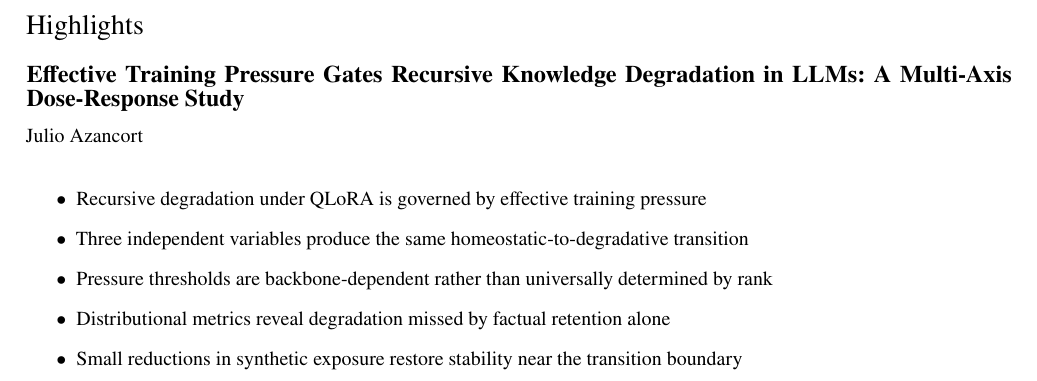
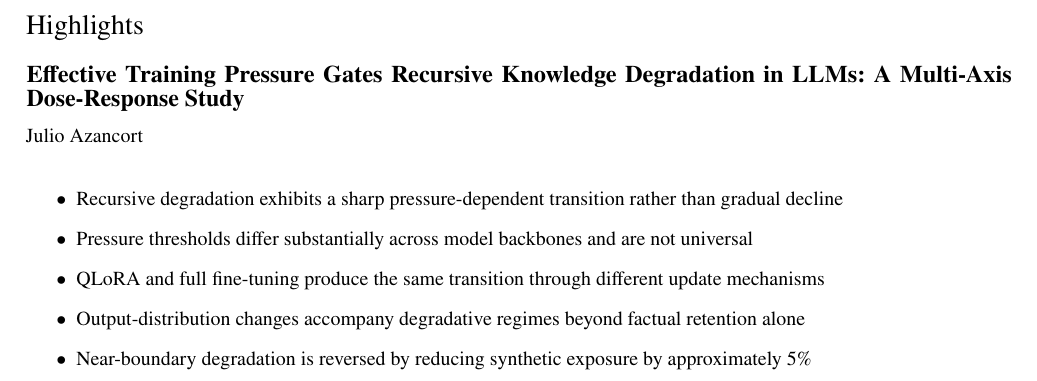
Before and after one commit to Jazancort/llm-knowledge-collapse-experiments, a LaTeX paper (paper/cas-dc-template.tex): part of page 1 of 19, cut so that both start at the same text. Compiled offline with pdfLaTeX.

Commit message:
paper: rewrite Highlights (narrative arc, includes FFT, 5% number, no overclaims)

```diff
--- a/paper/cas-dc-template.tex
+++ b/paper/cas-dc-template.tex
@@ -82,11 +82,11 @@ for monitoring and governing recursive training pipelines.
 % HIGHLIGHTS
 % ============================================================
 \begin{highlights}
-\item Recursive degradation under QLoRA is governed by effective training pressure
-\item Three independent variables produce the same homeostatic-to-degradative transition
-\item Pressure thresholds are backbone-dependent rather than universally determined by rank
-\item Distributional metrics reveal degradation missed by factual retention alone
-\item Small reductions in synthetic exposure restore stability near the transition boundary
+\item Recursive degradation exhibits a sharp pressure-dependent transition rather than gradual decline
+\item Pressure thresholds differ substantially across model backbones and are not universal
+\item QLoRA and full fine-tuning produce the same transition through different update mechanisms
+\item Output-distribution changes accompany degradative regimes beyond factual retention alone
+\item Near-boundary degradation is reversed by reducing synthetic exposure by approximately 5\%
 \end{highlights}
 
 % ============================================================
```
